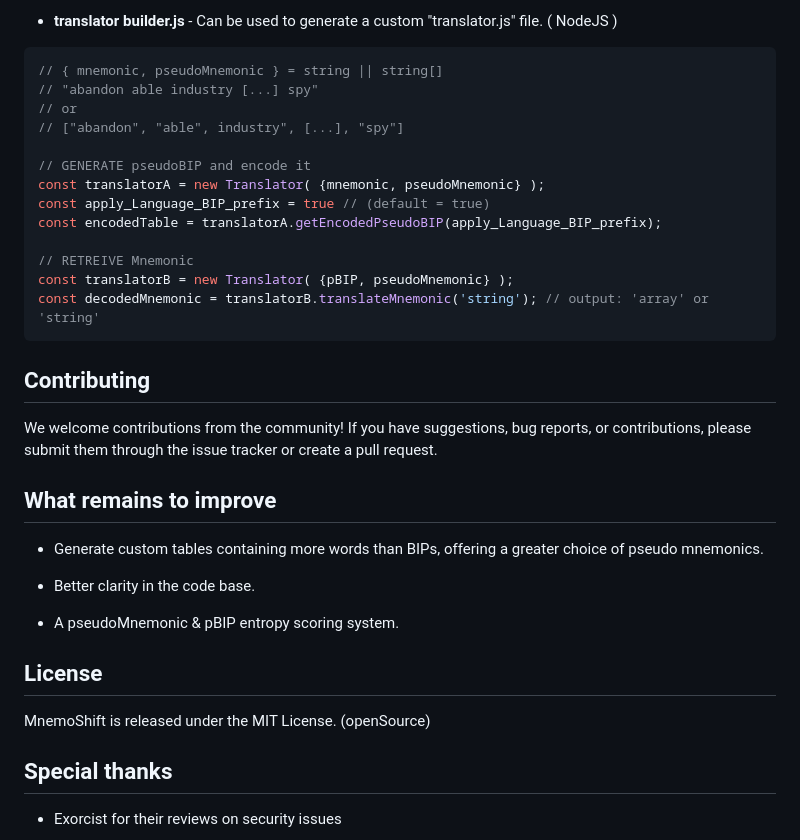
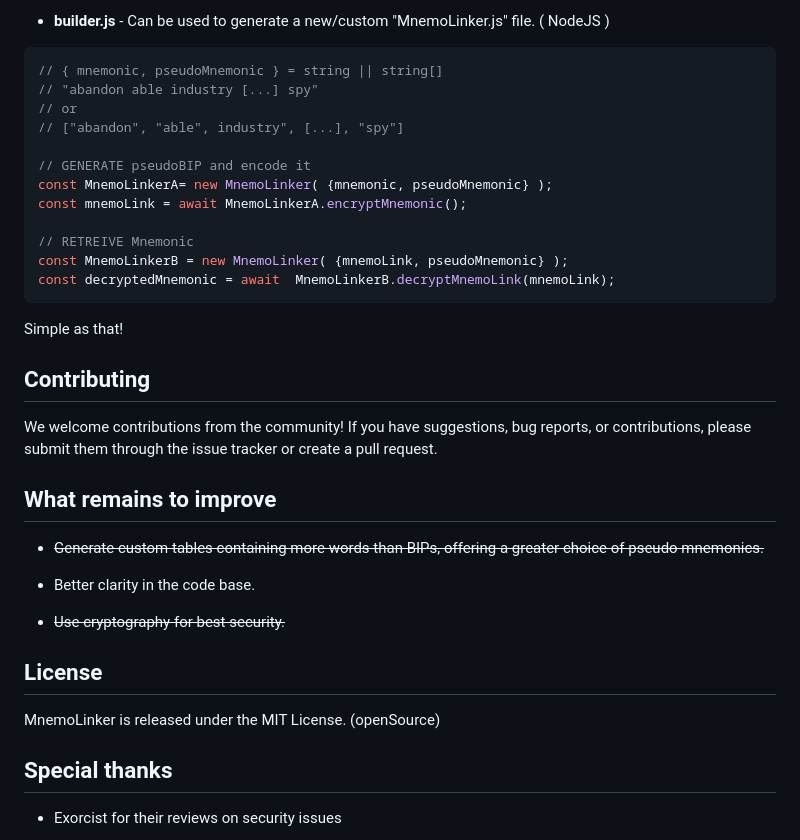
Before and after one commit to Seigneur-Machiavel/MnemoLink, a Markdown page: README.md, the part around one of its changes. Rendered like a GitHub page.

````diff
--- a/README.md
+++ b/README.md
@@ -56,6 +61,6 @@ git clone https://github.com/Seigneur-Machiavel/MnemoShift.git
 ```
 
--  **translator builder.js** - Can be used to generate a custom "translator.js" file. ( NodeJS )
+-  **builder.js** - Can be used to generate a new/custom "MnemoLinker.js" file. ( NodeJS )
 
 ```javascript
 // { mnemonic, pseudoMnemonic } = string || string[]
@@ -64,14 +69,15 @@ git clone https://github.com/Seigneur-Machiavel/MnemoShift.git
 // ["abandon", "able", industry", [...], "spy"]
 
 // GENERATE pseudoBIP and encode it
-const translatorA = new Translator( {mnemonic, pseudoMnemonic} );
-const apply_Language_BIP_prefix = true // (default = true)
-const encodedTable = translatorA.getEncodedPseudoBIP(apply_Language_BIP_prefix);
+const MnemoLinkerA= new MnemoLinker( {mnemonic, pseudoMnemonic} );
+const mnemoLink = await MnemoLinkerA.encryptMnemonic();
 
 // RETREIVE Mnemonic
-const translatorB = new Translator( {pBIP, pseudoMnemonic} );
-const decodedMnemonic = translatorB.translateMnemonic('string'); // output: 'array' or 'string'
+const MnemoLinkerB = new MnemoLinker( {mnemoLink, pseudoMnemonic} );
+const decryptedMnemonic = await  MnemoLinkerB.decryptMnemoLink(mnemoLink);
 ```
+
+Simple as that!
 
 ## Contributing
 
@@ -79,15 +85,15 @@ We welcome contributions from the community! If you have suggestions, bug report
 
 ## What remains to improve
 
-- Generate custom tables containing more words than BIPs, offering a greater choice of pseudo mnemonics.
+- ~~Generate custom tables containing more words than BIPs, offering a greater choice of pseudo mnemonics.~~
 
 - Better clarity in the code base.
 
-- A pseudoMnemonic & pBIP entropy scoring system.
+- ~~Use cryptography for best security.~~
 
 ## License
 
-MnemoShift is released under the MIT License. (openSource)
+MnemoLinker is released under the MIT License. (openSource)
 
 ## Special thanks
 
````
Also changed, not shown: other parts of README.md (+21 -16 lines).
